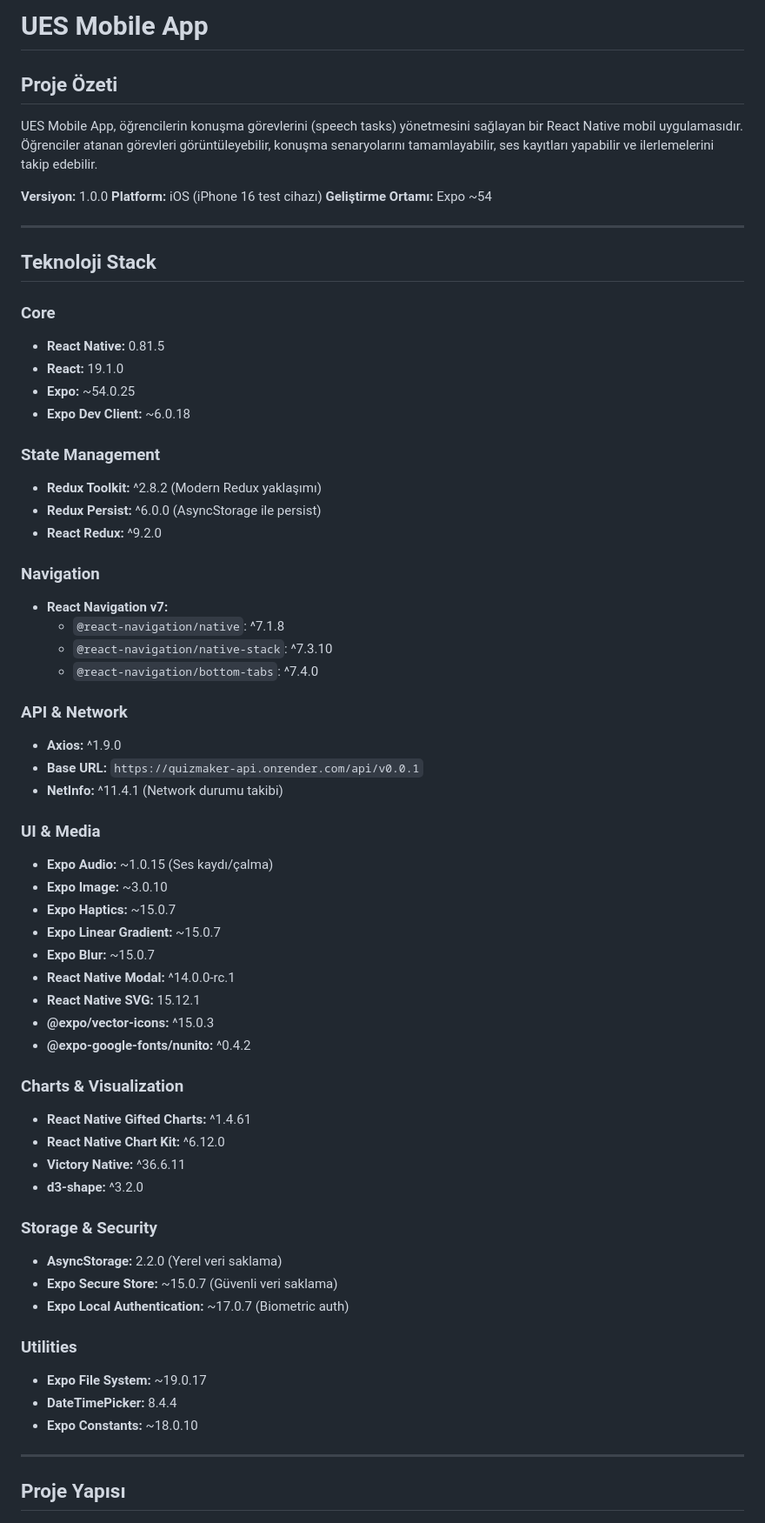
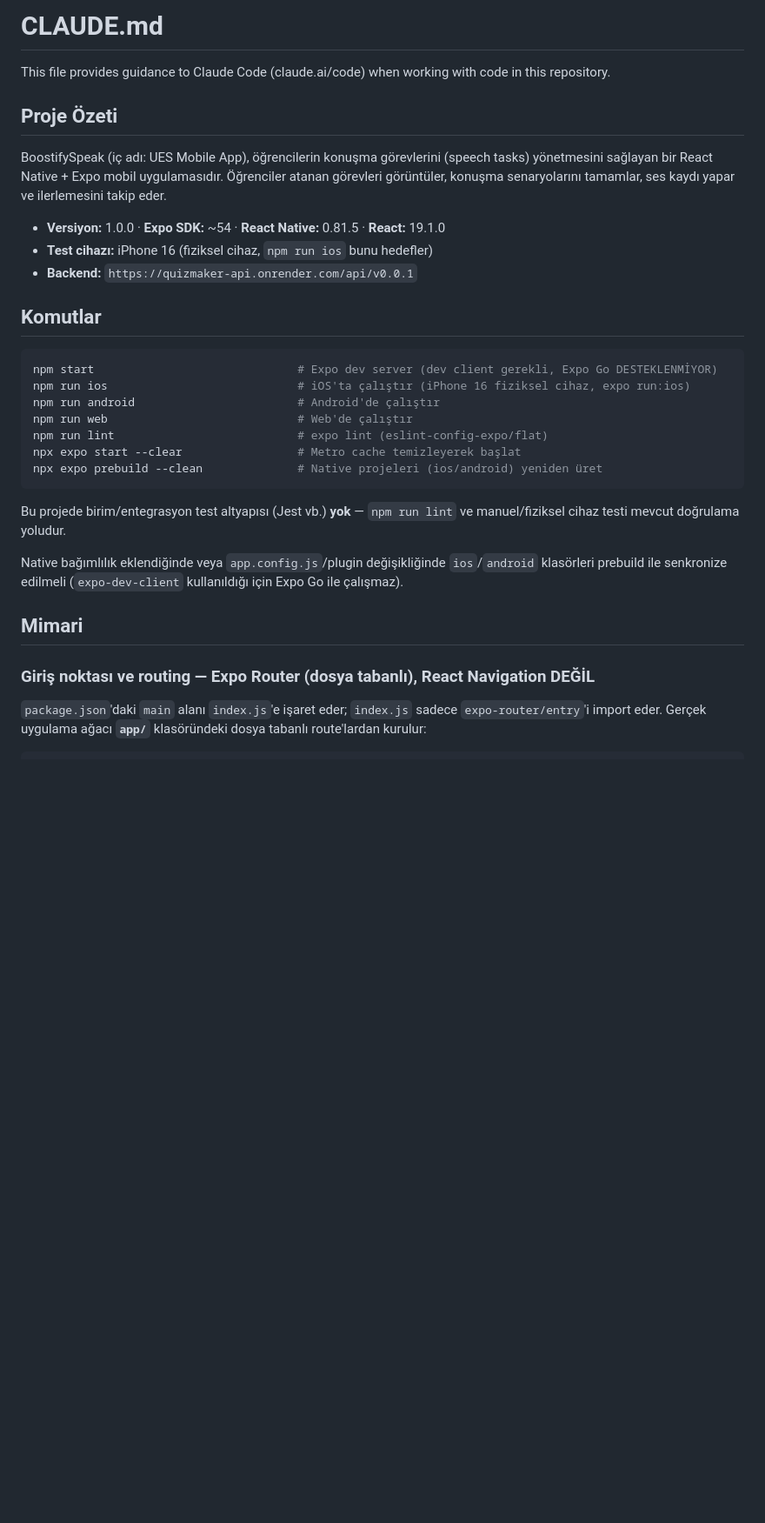
Before and after one commit to ssenol/ues-mobile-app, a Markdown page: CLAUDE.md, the part around one of its changes. Shown at 87% size. Rendered like a GitHub page; blank space fills up the shorter version.

````diff
--- a/CLAUDE.md
+++ b/CLAUDE.md
@@ -1,68 +1,35 @@
-# UES Mobile App
+# CLAUDE.md
+
+This file provides guidance to Claude Code (claude.ai/code) when working with code in this repository.
 
 ## Proje Özeti
 
-UES Mobile App, öğrencilerin konuşma görevlerini (speech tasks) yönetmesini sağlayan bir React Native mobil uygulamasıdır. Öğrenciler atanan görevleri görüntüleyebilir, konuşma senaryolarını tamamlayabilir, ses kayıtları yapabilir ve ilerlemelerini takip edebilir.
+BoostifySpeak (iç adı: UES Mobile App), öğrencilerin konuşma görevlerini (speech tasks) yönetmesini sağlayan bir React Native + Expo mobil uygulamasıdır. Öğrenciler atanan görevleri görüntüler, konuşma senaryolarını tamamlar, ses kaydı yapar ve ilerlemesini takip eder.
 
-**Versiyon:** 1.0.0
-**Platform:** iOS (iPhone 16 test cihazı)
-**Geliştirme Ortamı:** Expo ~54
+- **Versiyon:** 1.0.0 · **Expo SDK:** ~54 · **React Native:** 0.81.5 · **React:** 19.1.0
+- **Test cihazı:** iPhone 16 (fiziksel cihaz, `npm run ios` bunu hedefler)
+- **Backend:** `https://quizmaker-api.onrender.com/api/v0.0.1`
 
----
+## Komutlar
 
-## Teknoloji Stack
+```bash
+npm start                              # Expo dev server (dev client gerekli, Expo Go DESTEKLENMİYOR)
+npm run ios                            # iOS'ta çalıştır (iPhone 16 fiziksel cihaz, expo run:ios)
+npm run android                        # Android'de çalıştır
+npm run web                            # Web'de çalıştır
+npm run lint                           # expo lint (eslint-config-expo/flat)
+npx expo start --clear                 # Metro cache temizleyerek başlat
+npx expo prebuild --clean              # Native projeleri (ios/android) yeniden üret
+```
 
-### Core
-- **React Native:** 0.81.5
-- **React:** 19.1.0
-- **Expo:** ~54.0.25
-- **Expo Dev Client:** ~6.0.18
+Bu projede birim/entegrasyon test altyapısı (Jest vb.) **yok** — `npm run lint` ve manuel/fiziksel cihaz testi mevcut doğrulama yoludur.
 
-### State Management
-- **Redux Toolkit:** ^2.8.2 (Modern Redux yaklaşımı)
-- **Redux Persist:** ^6.0.0 (AsyncStorage ile persist)
-- **React Redux:** ^9.2.0
+Native bağımlılık eklendiğinde veya `app.config.js`/plugin değişikliğinde `ios`/`android` klasörleri prebuild ile senkronize edilmeli (`expo-dev-client` kullanıldığı için Expo Go ile çalışmaz).
 
-### Navigation
-- **React Navigation v7:**
-  - `@react-navigation/native`: ^7.1.8
-  - `@react-navigation/native-stack`: ^7.3.10
-  - `@react-navigation/bottom-tabs`: ^7.4.0
+## Mimari
 
-### API & Network
-- **Axios:** ^1.9.0
-- **Base URL:** `https://quizmaker-api.onrender.com/api/v0.0.1`
-- **NetInfo:** ^11.4.1 (Network durumu takibi)
+### Giriş noktası ve routing — Expo Router (dosya tabanlı), React Navigation DEĞİL
 
-### UI & Media
-- **Expo Audio:** ~1.0.15 (Ses kaydı/çalma)
-- **Expo Image:** ~3.0.10
-- **Expo Haptics:** ~15.0.7
-- **Expo Linear Gradient:** ~15.0.7
-- **Expo Blur:** ~15.0.7
-- **React Native Modal:** ^14.0.0-rc.1
-- **React Native SVG:** 15.12.1
-- **@expo/vector-icons:** ^15.0.3
-- **@expo-google-fonts/nunito:** ^0.4.2
-
-### Charts & Visualization
-- **React Native Gifted Charts:** ^1.4.61
-- **React Native Chart Kit:** ^6.12.0
-- **Victory Native:** ^36.6.11
-- **d3-shape:** ^3.2.0
-
-### Storage & Security
-- **AsyncStorage:** 2.2.0 (Yerel veri saklama)
-- **Expo Secure Store:** ~15.0.7 (Güvenli veri saklama)
-- **Expo Local Authentication:** ~17.0.7 (Biometric auth)
-
-### Utilities
-- **Expo File System:** ~19.0.17
-- **DateTimePicker:** 8.4.4
-- **Expo Constants:** ~18.0.10
-
----
-
-## Proje Yapısı
+`package.json`'daki `main` alanı `index.js`'e işaret eder; `index.js` sadece `expo-router/entry`'i import eder. Gerçek uygulama ağacı **`app/`** klasöründeki dosya tabanlı route'lardan kurulur:
 
 ```
````
Also changed, not shown: other parts of CLAUDE.md (+61 -366 lines).
